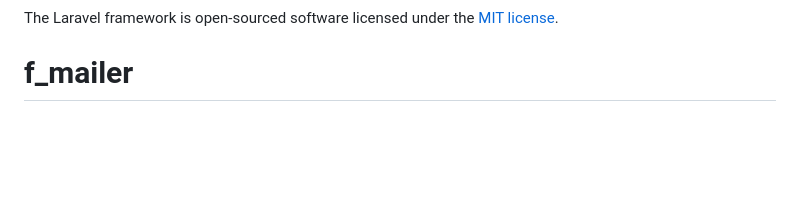
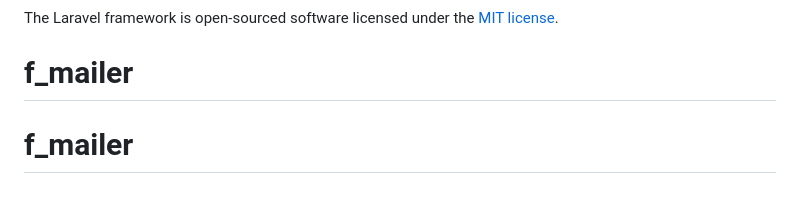
Before and after one commit to wb-studio-2023/f_mailer, a Markdown page: README.md, the part around the change. Drawn GitHub-style; blank space fills up the shorter version.

```diff
--- a/README.md
+++ b/README.md
@@ -65,3 +65,4 @@ If you discover a security vulnerability within Laravel, please send an e-mail t
 
 The Laravel framework is open-sourced software licensed under the [MIT license](https://opensource.org/licenses/MIT).
 # f_mailer
+# f_mailer
```
